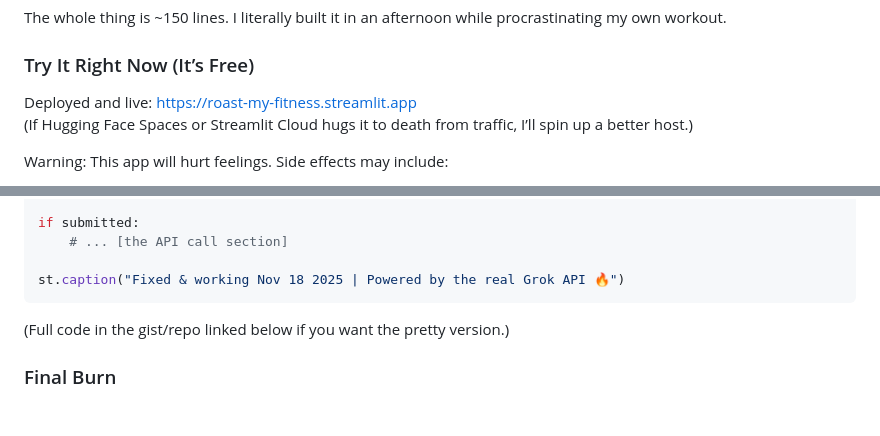
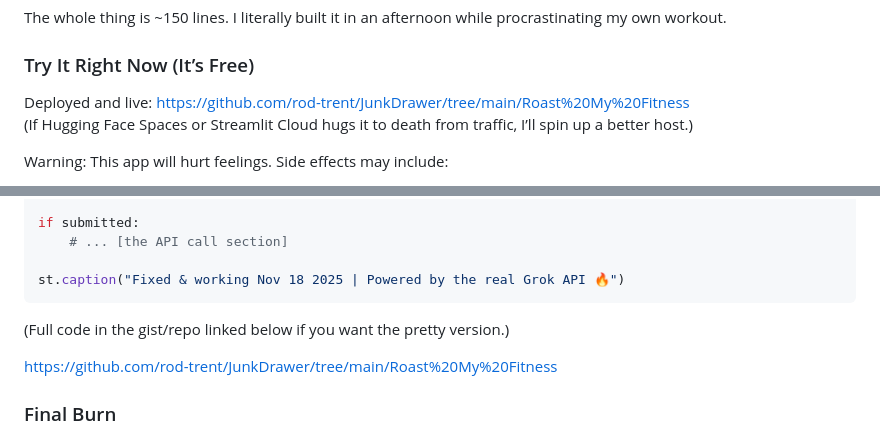
Before and after one commit to rod-trent/JunkDrawer, a Markdown page: Roast My Fitness/Readme.md, 2 parts joined by grey strips. Rendered like a GitHub page; blank space fills up the shorter version.

```diff
--- a/Roast My Fitness/Readme.md
+++ b/Roast My Fitness/Readme.md
@@ -47,7 +47,7 @@ The whole thing is ~150 lines. I literally built it in an afternoon while procra
 
 ### Try It Right Now (It’s Free)
 
-Deployed and live: [https://roast-my-fitness.streamlit.app](https://roast-my-fitness.streamlit.app)
+Deployed and live: https://github.com/rod-trent/JunkDrawer/tree/main/Roast%20My%20Fitness
 (If Hugging Face Spaces or Streamlit Cloud hugs it to death from traffic, I’ll spin up a better host.)
 
 Warning: This app will hurt feelings. Side effects may include:
@@ -86,6 +86,8 @@ st.caption("Fixed & working Nov 18 2025 | Powered by the real Grok API 🔥")
 
 (Full code in the gist/repo linked below if you want the pretty version.)
 
+https://github.com/rod-trent/JunkDrawer/tree/main/Roast%20My%20Fitness
+
 ### Final Burn
 
 If you’re still reading this instead of opening the app and getting roasted… well, that tells me everything I need to know about your discipline.
```
